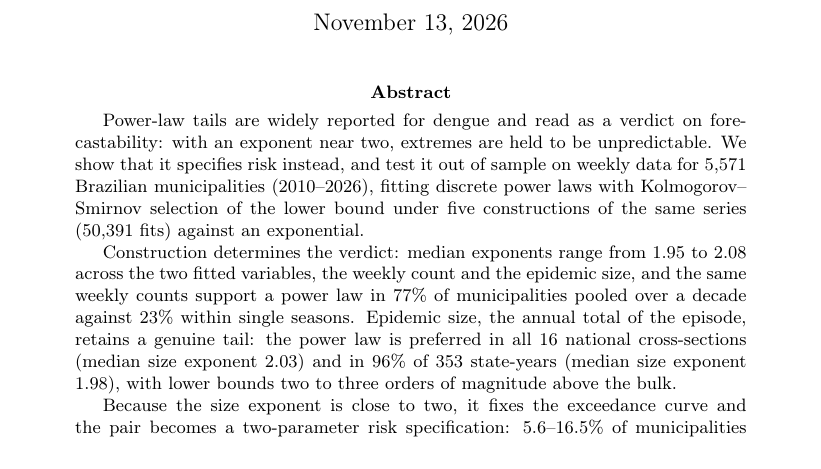
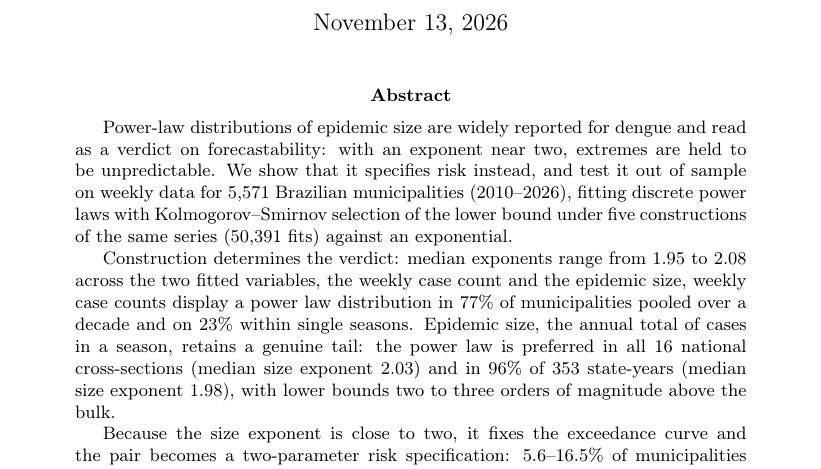
Before and after one commit to fccoelho/dengue-Powerlaw, a LaTeX paper (Manuscript/main.tex): part of page 1 of 39, cut so that both start at the same text. Compiled offline with pdfLaTeX.

Commit message:
updated abstract text

```diff
--- a/Manuscript/main.tex
+++ b/Manuscript/main.tex
@@ -23,7 +23,7 @@ large dengue epidemics in Brazil}
 \maketitle
 
 \begin{abstract}
-Power-law tails are widely reported for dengue and read as a verdict on
+Power-law distributions of epidemic size are widely reported for dengue and read as a verdict on
 forecastability: with an exponent near two, extremes are held to be unpredictable. We
 show that it specifies risk instead, and test it out of sample on weekly data for
 5{,}571 Brazilian municipalities (2010--2026), fitting discrete power laws with
@@ -31,9 +31,9 @@ Kolmogorov--Smirnov selection of the lower bound under five constructions of the
 series (50{,}391 fits) against an exponential.
 
 Construction determines the verdict: median exponents range from $1.95$ to $2.08$
-across the two fitted variables, the weekly count and the epidemic size, and the same
-weekly counts support a power law in 77\% of municipalities pooled over a decade
-against 23\% within single seasons. Epidemic size, the annual total of the episode,
+across the two fitted variables, the weekly case count and the epidemic size,
+weekly case counts display a power law distribution in 77\% of municipalities pooled over a decade
+and on 23\% within single seasons. Epidemic size, the annual total of cases in a season,
 retains a genuine tail: the power law is preferred in all 16 national cross-sections
 (median size exponent 2.03) and in 96\% of 353 state-years (median size exponent
 1.98), with lower bounds two to three orders of magnitude above the bulk.
```
Also changed, not shown: Manuscript/figures/fig10_pred_vs_obs.pdf, 2 other files.
